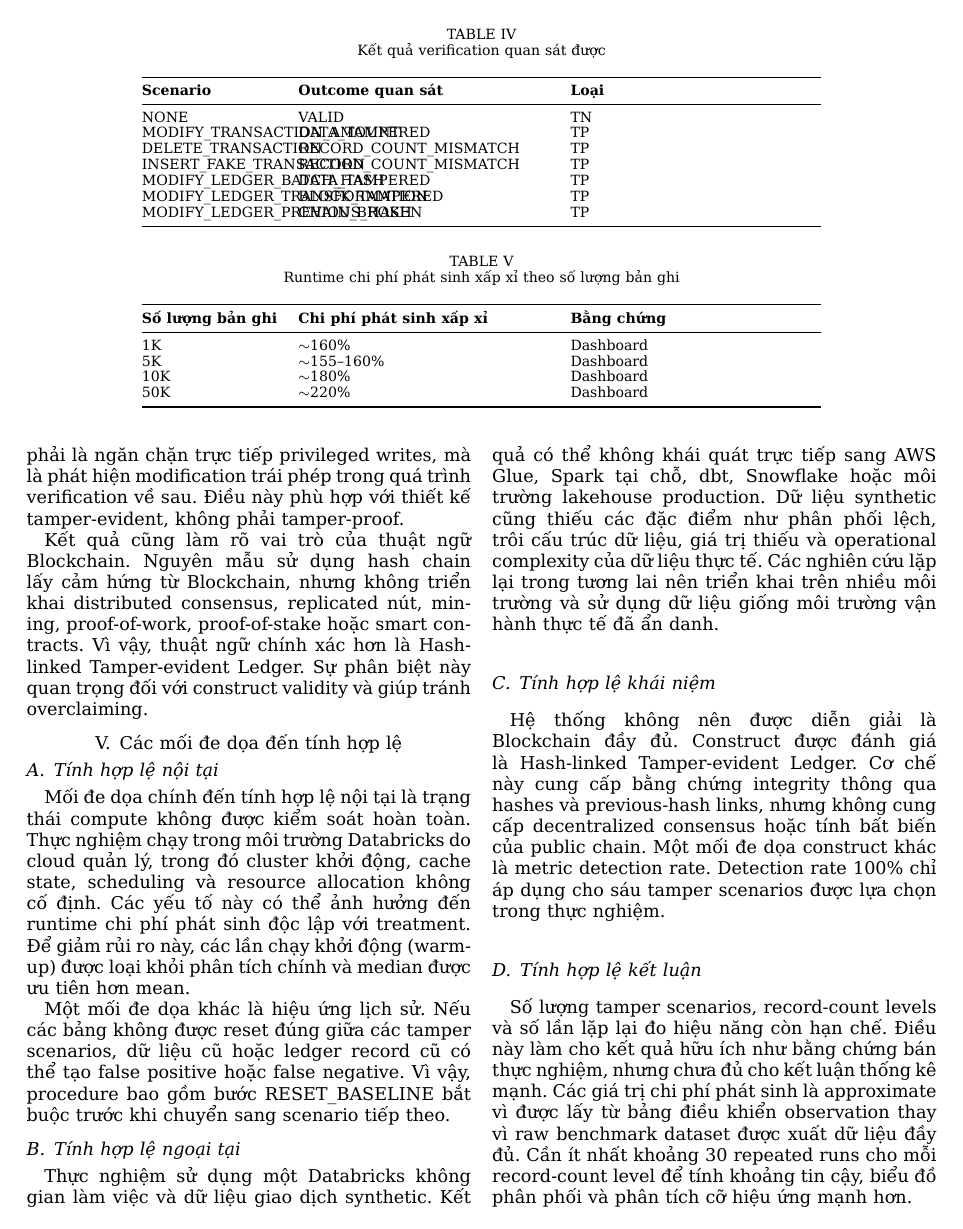
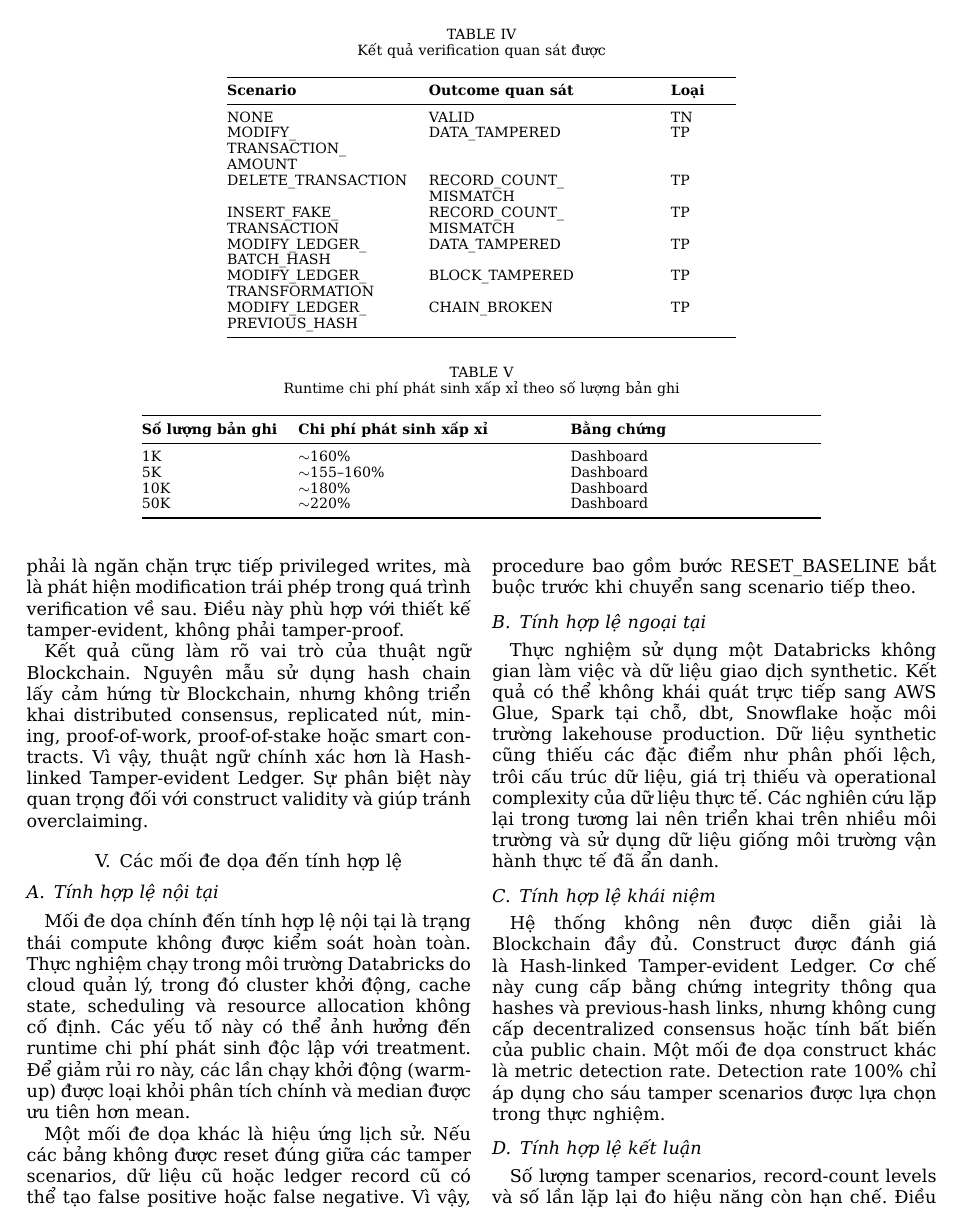
Before and after one commit to sonnntech/kma-hk2-bt-pp-nc-khoa-hoc, a LaTeX paper (main.tex, which reads sections/04_danh_gia.tex): page 5 of 6. The pictures show the PDF file main.pdf that the author committed with the source.

Commit message:
comit code.

```diff
--- a/sections/04_danh_gia.tex
+++ b/sections/04_danh_gia.tex
@@ -15,17 +15,17 @@ của các scenarios đã đánh giá.
 \centering
 \caption{Kết quả verification quan sát được}
 \label{tab:results}
-\begin{tabular}{@{}p{2.7cm}p{5cm}p{5cm}@{}}
+\begin{tabular}{@{}p{3.6cm}p{4.4cm}p{1.3cm}@{}}
 \toprule
 \textbf{Scenario} & \textbf{Outcome quan sát} & \textbf{Loại} \\
 \midrule
 NONE & VALID & TN \\
-MODIFY\_TRANSACTION\_AMOUNT & DATA\_TAMPERED & TP \\
-DELETE\_TRANSACTION & RECORD\_COUNT\_MISMATCH & TP \\
-INSERT\_FAKE\_TRANSACTION & RECORD\_COUNT\_MISMATCH & TP \\
-MODIFY\_LEDGER\_BATCH\_HASH & DATA\_TAMPERED & TP \\
-MODIFY\_LEDGER\_TRANSFORMATION & BLOCK\_TAMPERED & TP \\
-MODIFY\_LEDGER\_PREVIOUS\_HASH & CHAIN\_BROKEN & TP \\
+MODIFY\_\allowbreak TRANSACTION\_\allowbreak AMOUNT & DATA\_\allowbreak TAMPERED & TP \\
+DELETE\_\allowbreak TRANSACTION & RECORD\_\allowbreak COUNT\_\allowbreak MISMATCH & TP \\
+INSERT\_\allowbreak FAKE\_\allowbreak TRANSACTION & RECORD\_\allowbreak COUNT\_\allowbreak MISMATCH & TP \\
+MODIFY\_\allowbreak LEDGER\_\allowbreak BATCH\_\allowbreak HASH & DATA\_\allowbreak TAMPERED & TP \\
+MODIFY\_\allowbreak LEDGER\_\allowbreak TRANSFORMATION & BLOCK\_\allowbreak TAMPERED & TP \\
+MODIFY\_\allowbreak LEDGER\_\allowbreak PREVIOUS\_\allowbreak HASH & CHAIN\_\allowbreak BROKEN & TP \\
 \bottomrule
 \end{tabular}
 \end{table*}
@@ -59,7 +59,7 @@ tiếp để có kết luận mạnh hơn.
 Security chi phí phát sinh được tính theo công thức:
 
 \begin{equation}
-Chi phí phát sinh = \frac{SecuredDuration - BaselineDuration}{BaselineDuration} \times 100\%.
+\text{Chi phí phát sinh} = \frac{SecuredDuration - BaselineDuration}{BaselineDuration} \times 100\%.
 \end{equation}
 
 Các giá trị xấp xỉ từ bảng điều khiển cho thấy chi phí phát sinh tăng từ khoảng 160\% ở
```
Also changed, not shown: main.tex (+2 -3 lines), main.pdf.
